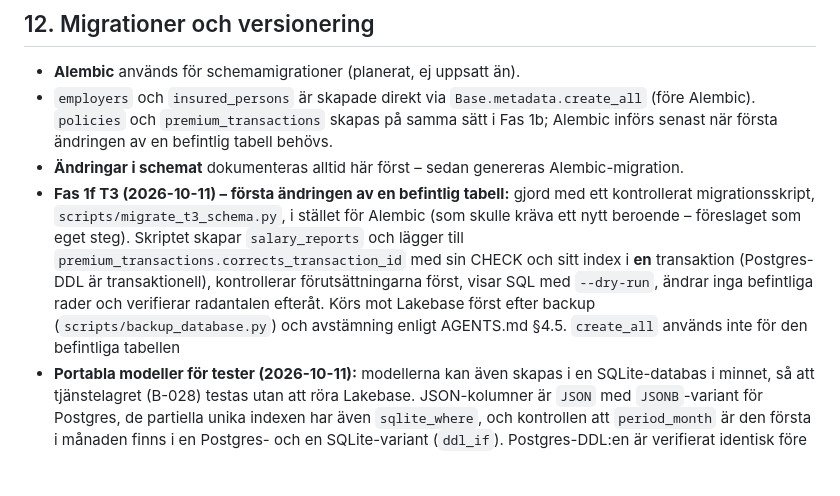
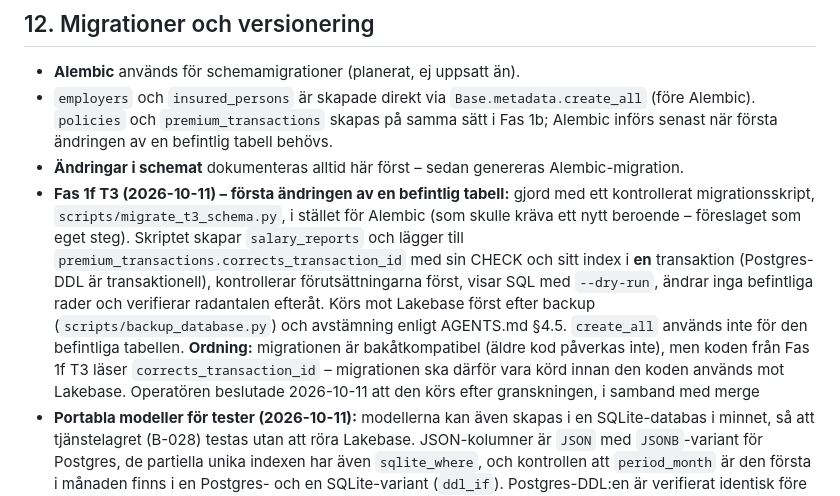
Before and after one commit to karltengelin/Artificiellalecta, a Markdown page: 02_system/databasschema.md, the part around the change. Rendered like a GitHub page; blank space fills up the shorter version.

```diff
--- a/02_system/databasschema.md
+++ b/02_system/databasschema.md
@@ -345,7 +345,7 @@ Tabellen är **append-only**: en rättelse är en ny version som pekar på den d
 - **Alembic** används för schemamigrationer (planerat, ej uppsatt än).
 - `employers` och `insured_persons` är skapade direkt via `Base.metadata.create_all` (före Alembic). `policies` och `premium_transactions` skapas på samma sätt i Fas 1b; Alembic införs senast när första ändringen av en befintlig tabell behövs.
 - **Ändringar i schemat** dokumenteras alltid här först – sedan genereras Alembic-migration.
-- **Fas 1f T3 (2026-10-11) – första ändringen av en befintlig tabell:** gjord med ett kontrollerat migrationsskript, `scripts/migrate_t3_schema.py`, i stället för Alembic (som skulle kräva ett nytt beroende – föreslaget som eget steg). Skriptet skapar `salary_reports` och lägger till `premium_transactions.corrects_transaction_id` med sin CHECK och sitt index i **en** transaktion (Postgres-DDL är transaktionell), kontrollerar förutsättningarna först, visar SQL med `--dry-run`, ändrar inga befintliga rader och verifierar radantalen efteråt. Körs mot Lakebase först efter backup (`scripts/backup_database.py`) och avstämning enligt AGENTS.md §4.5. `create_all` används inte för den befintliga tabellen
+- **Fas 1f T3 (2026-10-11) – första ändringen av en befintlig tabell:** gjord med ett kontrollerat migrationsskript, `scripts/migrate_t3_schema.py`, i stället för Alembic (som skulle kräva ett nytt beroende – föreslaget som eget steg). Skriptet skapar `salary_reports` och lägger till `premium_transactions.corrects_transaction_id` med sin CHECK och sitt index i **en** transaktion (Postgres-DDL är transaktionell), kontrollerar förutsättningarna först, visar SQL med `--dry-run`, ändrar inga befintliga rader och verifierar radantalen efteråt. Körs mot Lakebase först efter backup (`scripts/backup_database.py`) och avstämning enligt AGENTS.md §4.5. `create_all` används inte för den befintliga tabellen. **Ordning:** migrationen är bakåtkompatibel (äldre kod påverkas inte), men koden från Fas 1f T3 läser `corrects_transaction_id` – migrationen ska därför vara körd innan den koden används mot Lakebase. Operatören beslutade 2026-10-11 att den körs efter granskningen, i samband med merge
 - **Portabla modeller för tester (2026-10-11):** modellerna kan även skapas i en SQLite-databas i minnet, så att tjänstelagret (B-028) testas utan att röra Lakebase. JSON-kolumner är `JSON` med `JSONB`-variant för Postgres, de partiella unika indexen har även `sqlite_where`, och kontrollen att `period_month` är den första i månaden finns i en Postgres- och en SQLite-variant (`ddl_if`). Postgres-DDL:en är verifierat identisk före och efter ändringen – Lakebase påverkas inte och ingen migration behövs. Testdatabasen byggs i `tests/conftest.py` (`insurance_db`).
 
 ---
```
Also changed, not shown: ATT_GORA.md (+1 -1 lines).
